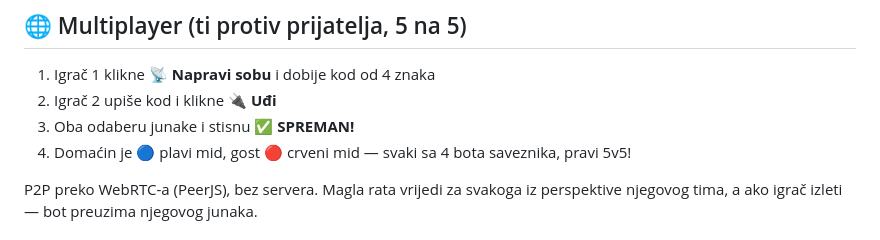
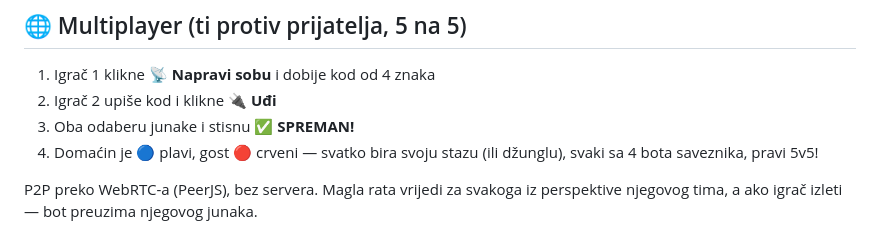
Before and after one commit to tuitamogamer-gpt/dota-kids, a Markdown page: README.md, the part around the change. Rendered like a GitHub page.

Commit message:
README: both players pick a lane in a friend game
Co-Authored-By: Claude Fable 5.2 <noreply@anthropic.com>
Claude-Session: https://claude.ai/code/session_013q7Wka2fo9oQ5hHCPjVfDH

```diff
--- a/README.md
+++ b/README.md
@@ -15,7 +15,7 @@ Ili lokalno: preuzmi repo i otvori `index.html` dvoklikom (radi offline — Thre
 1. Igrač 1 klikne **📡 Napravi sobu** i dobije kod od 4 znaka
 2. Igrač 2 upiše kod i klikne **🔌 Uđi**
 3. Oba odaberu junake i stisnu **✅ SPREMAN!**
-4. Domaćin je 🔵 plavi mid, gost 🔴 crveni mid — svaki sa 4 bota saveznika, pravi 5v5!
+4. Domaćin je 🔵 plavi, gost 🔴 crveni — svatko bira svoju stazu (ili džunglu), svaki sa 4 bota saveznika, pravi 5v5!
 
 P2P preko WebRTC-a (PeerJS), bez servera. Magla rata vrijedi za svakoga iz perspektive njegovog tima, a ako igrač izleti — bot preuzima njegovog junaka.
 
```
